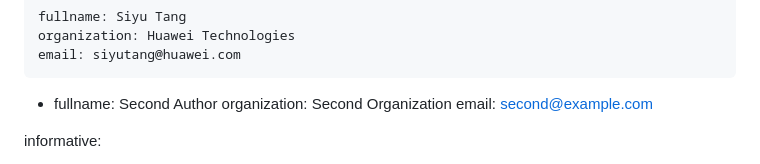
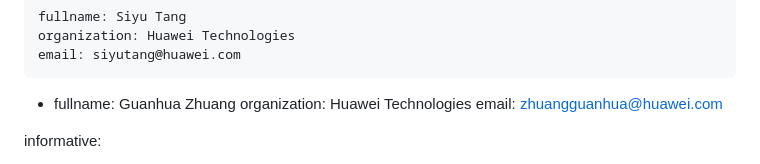
Before and after one commit to enyayaya-netizen/draft-ietf-ntp-ntpv5-extension-fields-00, a Markdown page: draft-todo-yourname-protocol.md, the part around the change. Rendered like a GitHub page.

Commit message:
Update author information in the protocol draft

```diff
--- a/draft-todo-yourname-protocol.md
+++ b/draft-todo-yourname-protocol.md
@@ -48,9 +48,9 @@ author:
     organization: Huawei Technologies
     email: siyutang@huawei.com
  -
-    fullname: Second Author
-    organization: Second Organization
-    email: second@example.com
+    fullname: Guanhua Zhuang
+    organization: Huawei Technologies
+    email: zhuangguanhua@huawei.com
 
 
 informative:
```
